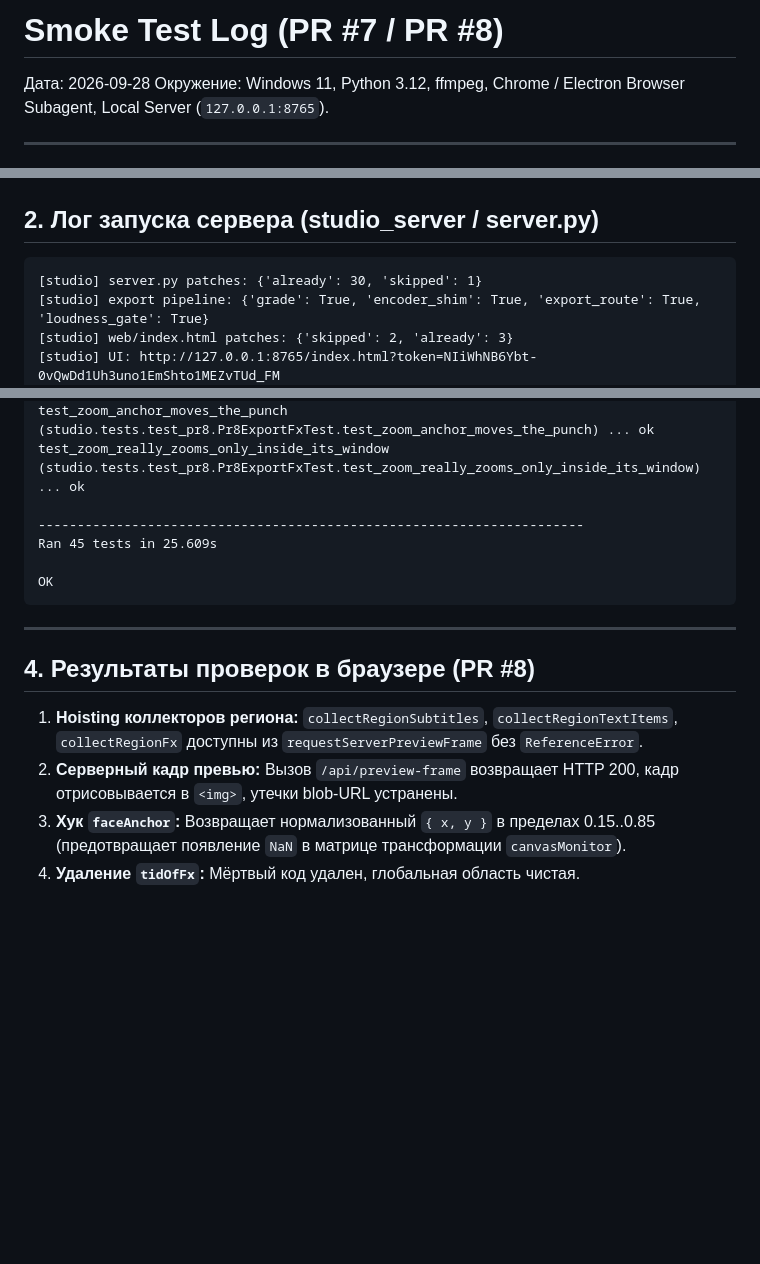
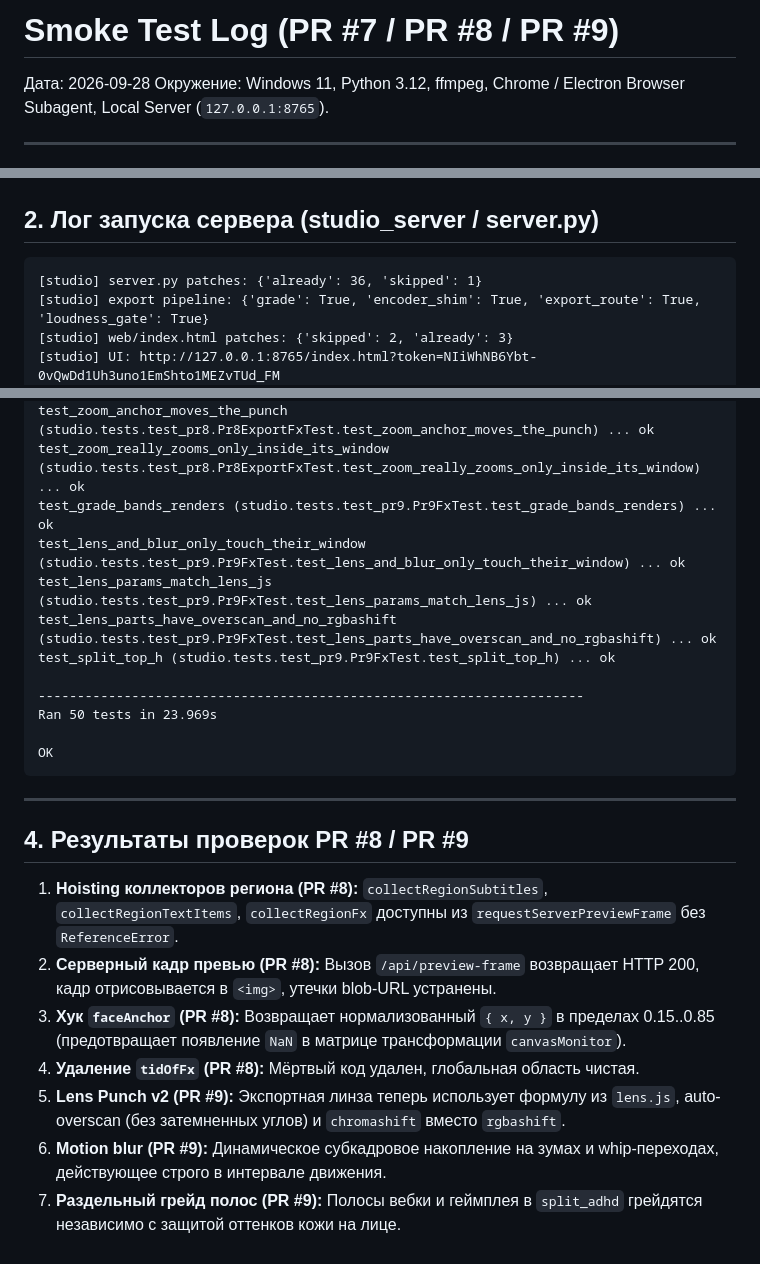
Before and after one commit to evgenlase044-sys/kick-video-downloader, a Markdown page: docs/SMOKE_TEST_LOG.md, 3 parts joined by grey strips. GitHub-like rendering; blank space fills up the shorter version.

Commit message:
docs: document PR #9 export FX & split grading, update SMOKE_TEST_LOG.md (50 tests passing)

````diff
--- a/docs/SMOKE_TEST_LOG.md
+++ b/docs/SMOKE_TEST_LOG.md
@@ -1,4 +1,4 @@
-# Smoke Test Log (PR #7 / PR #8)
+# Smoke Test Log (PR #7 / PR #8 / PR #9)
 
 Дата: 2026-09-28
 Окружение: Windows 11, Python 3.12, ffmpeg, Chrome / Electron Browser Subagent, Local Server (`127.0.0.1:8765`).
@@ -23,7 +23,7 @@
 
 ## 2. Лог запуска сервера (studio_server / server.py)
 ```text
-[studio] server.py patches: {'already': 30, 'skipped': 1}
+[studio] server.py patches: {'already': 36, 'skipped': 1}
 [studio] export pipeline: {'grade': True, 'encoder_shim': True, 'export_route': True, 'loudness_gate': True}
 [studio] web/index.html patches: {'skipped': 2, 'already': 3}
 [studio] UI: http://127.0.0.1:8765/index.html?token=NIiWhNB6Ybt-0vQwDd1Uh3uno1EmShto1MEZvTUd_FM
@@ -99,21 +99,32 @@ test_lens_punch_is_animated (studio.tests.test_pr8.Pr8ExportFxTest.test_lens_pun
 test_mixed_chain_renders (studio.tests.test_pr8.Pr8ExportFxTest.test_mixed_chain_renders) ... ok
 test_zoom_anchor_moves_the_punch (studio.tests.test_pr8.Pr8ExportFxTest.test_zoom_anchor_moves_the_punch) ... ok
 test_zoom_really_zooms_only_inside_its_window (studio.tests.test_pr8.Pr8ExportFxTest.test_zoom_really_zooms_only_inside_its_window) ... ok
+test_grade_bands_renders (studio.tests.test_pr9.Pr9FxTest.test_grade_bands_renders) ... ok
+test_lens_and_blur_only_touch_their_window (studio.tests.test_pr9.Pr9FxTest.test_lens_and_blur_only_touch_their_window) ... ok
+test_lens_params_match_lens_js (studio.tests.test_pr9.Pr9FxTest.test_lens_params_match_lens_js) ... ok
+test_lens_parts_have_overscan_and_no_rgbashift (studio.tests.test_pr9.Pr9FxTest.test_lens_parts_have_overscan_and_no_rgbashift) ... ok
+test_split_top_h (studio.tests.test_pr9.Pr9FxTest.test_split_top_h) ... ok
 
 ----------------------------------------------------------------------
-Ran 45 tests in 25.609s
+Ran 50 tests in 23.969s
 
 OK
 ```
 
 ---
 
-## 4. Результаты проверок в браузере (PR #8)
-1. **Hoisting коллекторов региона:**
+## 4. Результаты проверок PR #8 / PR #9
+1. **Hoisting коллекторов региона (PR #8):**
    `collectRegionSubtitles`, `collectRegionTextItems`, `collectRegionFx` доступны из `requestServerPreviewFrame` без `ReferenceError`.
-2. **Серверный кадр превью:**
+2. **Серверный кадр превью (PR #8):**
    Вызов `/api/preview-frame` возвращает HTTP 200, кадр отрисовывается в `<img>`, утечки blob-URL устранены.
-3. **Хук `faceAnchor`:**
+3. **Хук `faceAnchor` (PR #8):**
    Возвращает нормализованный `{ x, y }` в пределах 0.15..0.85 (предотвращает появление `NaN` в матрице трансформации `canvasMonitor`).
-4. **Удаление `tidOfFx`:**
+4. **Удаление `tidOfFx` (PR #8):**
    Мёртвый код удален, глобальная область чистая.
+5. **Lens Punch v2 (PR #9):**
+   Экспортная линза теперь использует формулу из `lens.js`, auto-overscan (без затемненных углов) и `chromashift` вместо `rgbashift`.
+6. **Motion blur (PR #9):**
+   Динамическое субкадровое накопление на зумах и whip-переходах, действующее строго в интервале движения.
+7. **Раздельный грейд полос (PR #9):**
+   Полосы вебки и геймплея в `split_adhd` грейдятся независимо с защитой оттенков кожи на лице.
````
Also changed, not shown: other parts of docs/SMOKE_TEST_LOG.md (+1 -1 lines), docs/REMAINING_FIXES.md (+15 -13 lines).
